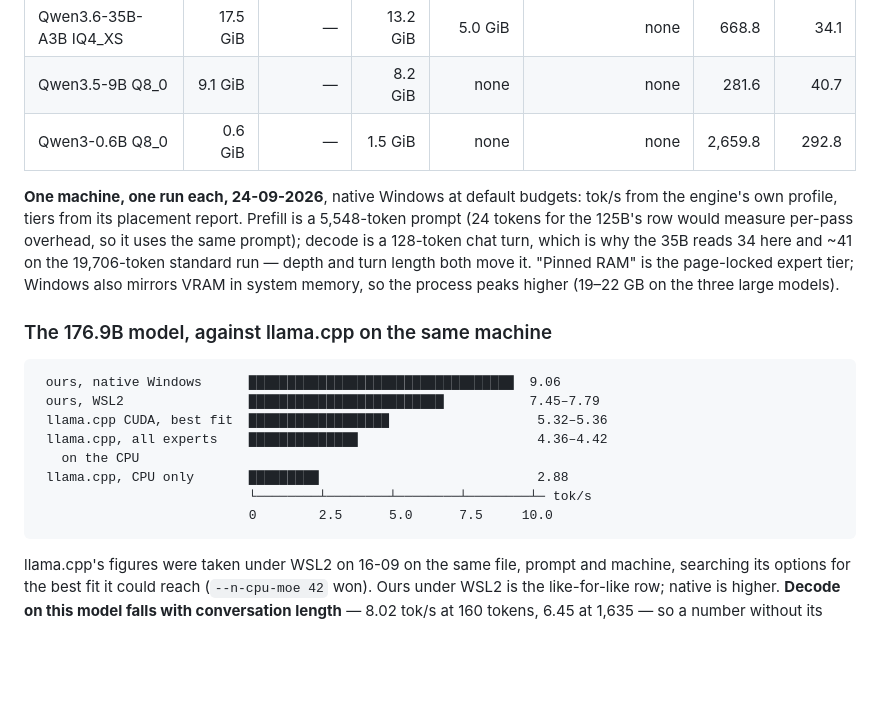
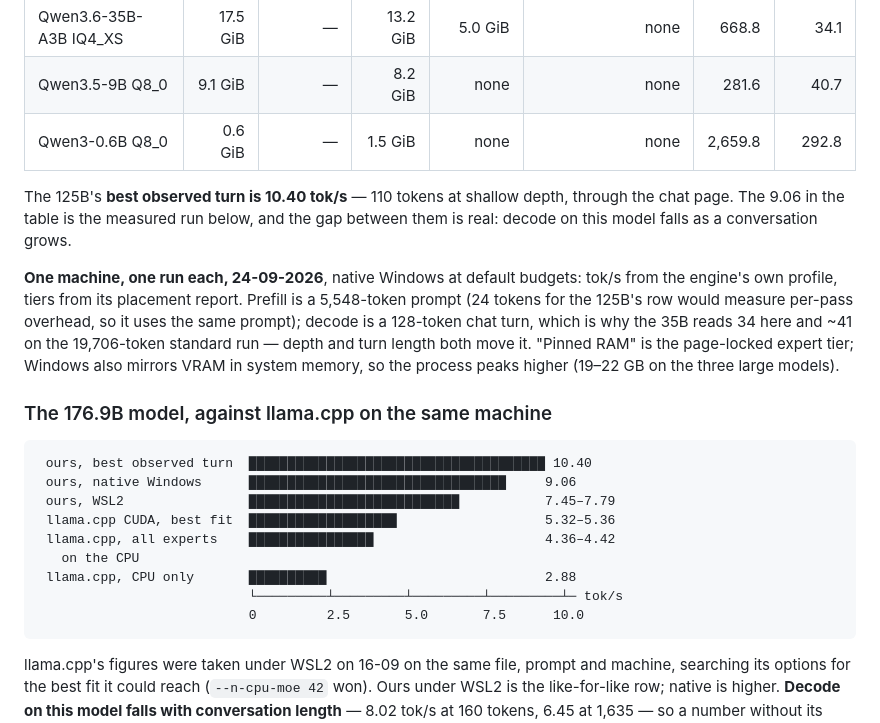
Before and after one commit to compiledthoughts/Inferred-Thoughts, a Markdown page: README.md, the part around one of its changes. Rendered like a GitHub page; blank space fills up the shorter version.

````diff
--- a/README.md
+++ b/README.md
@@ -25,6 +69,10 @@ On one RTX 5060 Ti (16 GB) with 32 GB of system RAM, native Windows:
 | Qwen3.5-9B Q8_0 | 9.1 GiB | — | 8.2 GiB | none | none | 281.6 | 40.7 |
 | Qwen3-0.6B Q8_0 | 0.6 GiB | — | 1.5 GiB | none | none | 2,659.8 | 292.8 |
 
+The 125B's **best observed turn is 10.40 tok/s** — 110 tokens at shallow depth,
+through the chat page. The 9.06 in the table is the measured run below, and the
+gap between them is real: decode on this model falls as a conversation grows.
+
 **One machine, one run each, 24-09-2026**, native Windows at default budgets:
 tok/s from the engine's own profile, tiers from its placement report. Prefill is
 a 5,548-token prompt (24 tokens for the 125B's row would measure per-pass
@@ -37,14 +85,15 @@ three large models).
 ### The 176.9B model, against llama.cpp on the same machine
 
 ```
- ours, native Windows      ██████████████████████████████████  9.06
- ours, WSL2                █████████████████████████           7.45–7.79
- llama.cpp CUDA, best fit  ██████████████████                   5.32–5.36
- llama.cpp, all experts    ██████████████                       4.36–4.42
+ ours, best observed turn  ██████████████████████████████████████ 10.40
+ ours, native Windows      █████████████████████████████████     9.06
+ ours, WSL2                ███████████████████████████           7.45–7.79
+ llama.cpp CUDA, best fit  ███████████████████                   5.32–5.36
+ llama.cpp, all experts    ████████████████                      4.36–4.42
    on the CPU
- llama.cpp, CPU only       █████████                            2.88
-                           └────────┴────────┴────────┴────────┴─ tok/s
-                           0        2.5      5.0      7.5     10.0
+ llama.cpp, CPU only       ██████████                            2.88
+                           └─────────┴─────────┴─────────┴─────────┴─ tok/s
+                           0         2.5       5.0       7.5      10.0
 ```
 
 llama.cpp's figures were taken under WSL2 on 16-09 on the same file, prompt and
````
Also changed, not shown: other parts of README.md (+50 -6 lines).
